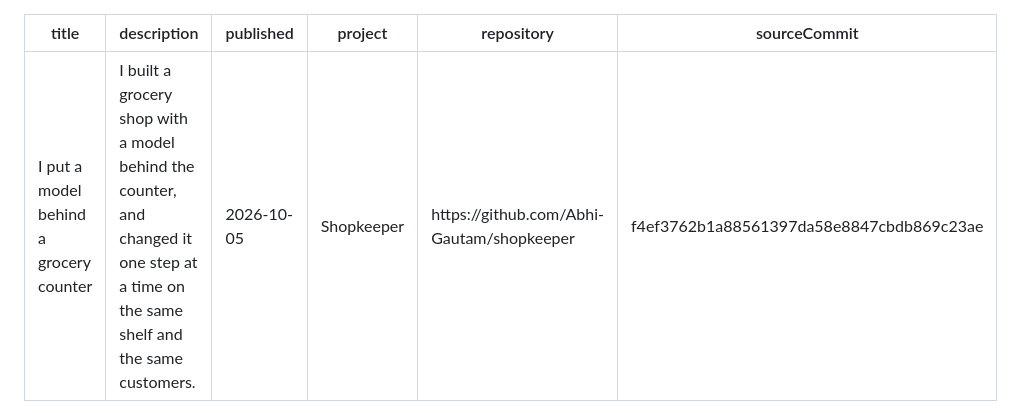
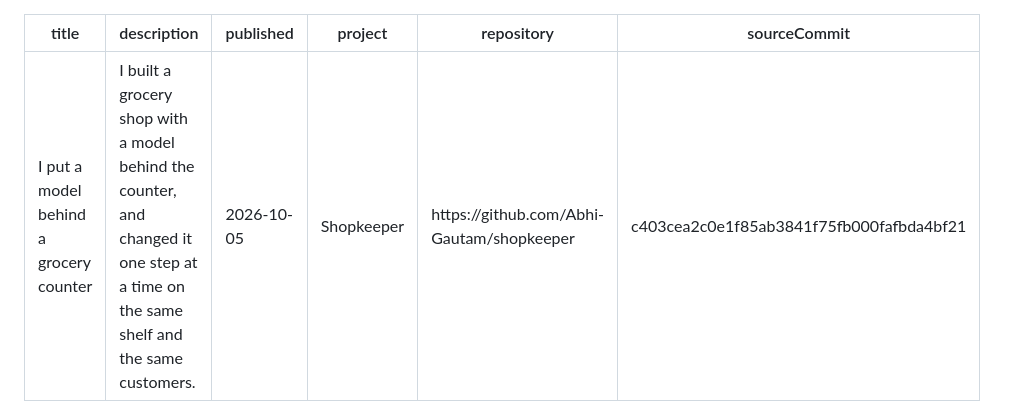
Before and after one commit to Abhi-Gautam/shopkeeper, a Markdown page: docs/public/article.md, the part around one of its changes. Rendered like a GitHub page.

Commit message:
Pin the article to the commit with the sale key fix.

```diff
--- a/docs/public/article.md
+++ b/docs/public/article.md
@@ -4,7 +4,7 @@ description: I built a grocery shop with a model behind the counter, and changed
 published: 2026-10-05
 project: Shopkeeper
 repository: https://github.com/Abhi-Gautam/shopkeeper
-sourceCommit: f4ef3762b1a88561397da58e8847cbdb869c23ae
+sourceCommit: c403cea2c0e1f85ab3841f75fb000fafbda4bf21
 ---
 
 A customer walks up to the counter and says, "Heinz ketchup, the 32 ounce bottle." The shopkeeper checks the shelf, finds it, and sells it.
```
Also changed, not shown: other parts of docs/public/article.md (+1 -1 lines).
